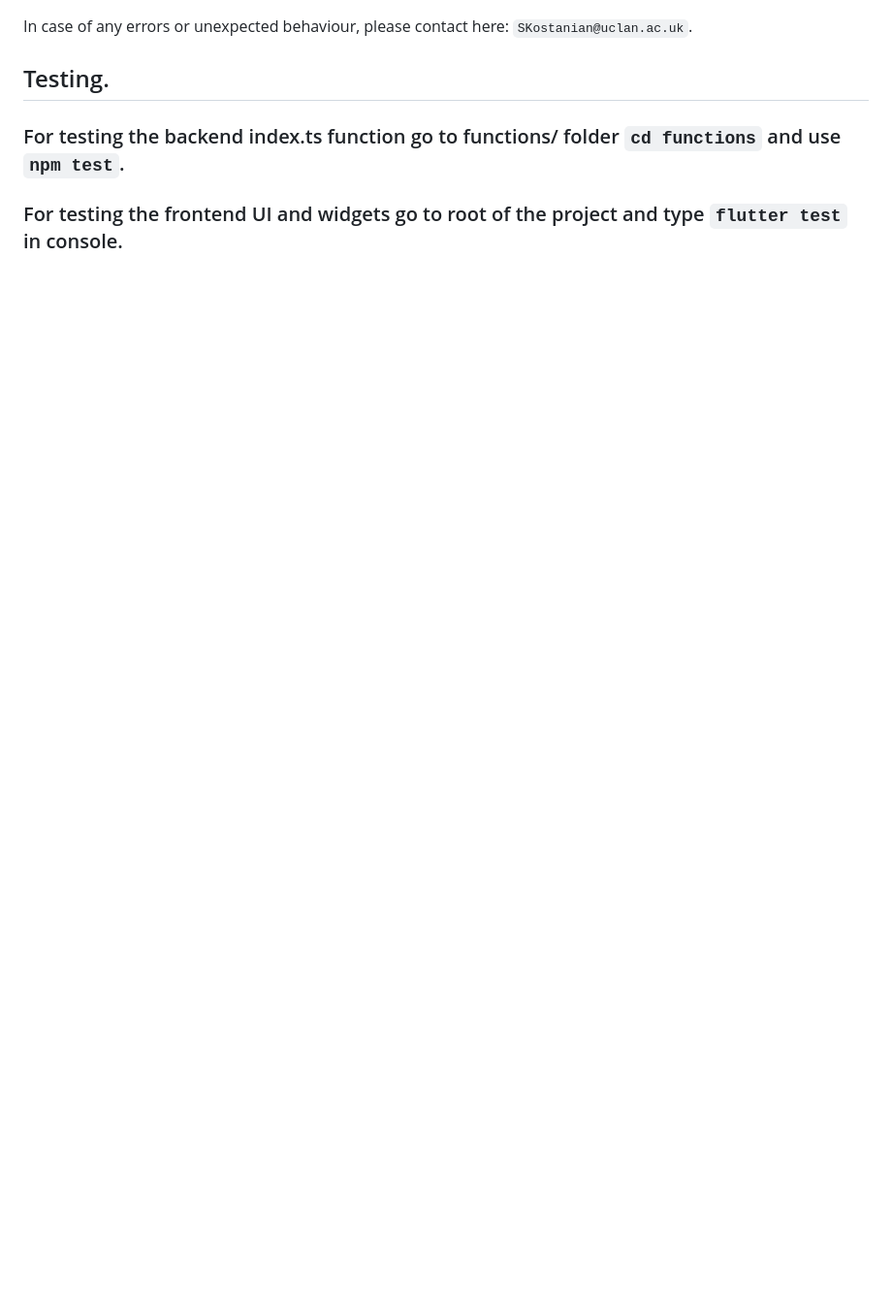
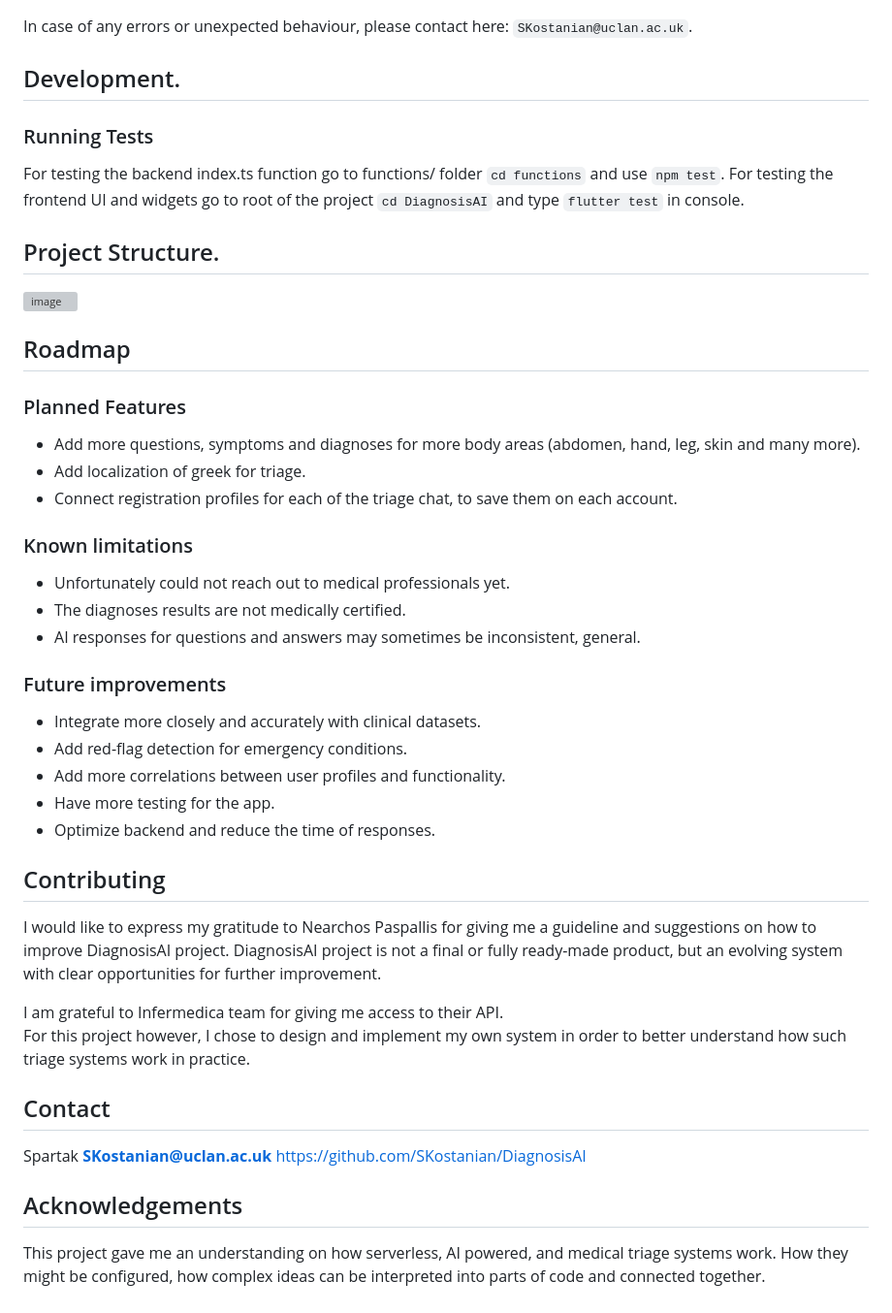
Before and after one commit to SKostanian/DiagnosisAI, a Markdown page: README.md, the part around one of its changes. Shown at 97% size. GitHub-like rendering; blank space fills up the shorter version; grey boxes are pictures that could not be loaded.

```diff
--- a/README.md
+++ b/README.md
@@ -82,5 +138,44 @@ try again to launch: `'firebase emulators:start --only "functions,firestore,auth
 In case of any errors or unexpected behaviour, please contact here: `SKostanian@uclan.ac.uk`.
 
-## Testing.
-### For testing the backend index.ts function go to functions/ folder `cd functions` and use `npm test`.
-### For testing the frontend UI and widgets go to root of the project and type `flutter test` in console.
+## Development.
+
+### Running Tests
+For testing the backend index.ts function go to functions/ folder `cd functions` and use `npm test`.
+For testing the frontend UI and widgets go to root of the project `cd DiagnosisAI` and type `flutter test` in console.
+
+## Project Structure.
+<img width="761" height="591" alt="image" src="https://github.com/user-attachments/assets/035ea741-ba5b-41f8-89bc-9a95e3c44caa" />
+
+## Roadmap
+
+### Planned Features
+- Add more questions, symptoms and diagnoses for more body areas (abdomen, hand, leg, skin and many more).
+- Add localization of greek for triage.
+- Connect registration profiles for each of the triage chat, to save them on each account.
+
+### Known limitations
+- Unfortunately could not reach out to medical professionals yet.
+- The diagnoses results are not medically certified.
+- AI responses for questions and answers may sometimes be inconsistent, general.
+
+### Future improvements
+- Integrate more closely and accurately with clinical datasets.
+- Add red-flag detection for emergency conditions.
+- Add more correlations between user profiles and functionality.
+- Have more testing for the app.
+- Optimize backend and reduce the time of responses.
+
+## Contributing
+I would like to express my gratitude to Nearchos Paspallis for giving me a guideline and suggestions on how to improve DiagnosisAI project.
+DiagnosisAI project is not a final or fully ready-made product, but an evolving system with clear opportunities for further improvement.
+
+I am grateful to Infermedica team for giving me access to their API.
+For this project however, I chose to design and implement my own system in order to better understand how such triage systems work in practice.
+
+## Contact
+Spartak
+**SKostanian@uclan.ac.uk**
+https://github.com/SKostanian/DiagnosisAI
+
+## Acknowledgements
+This project gave me an understanding on how serverless, AI powered, and medical triage systems work. How they might be configured, how complex ideas can be interpreted into parts of code and connected together.
```
Also changed, not shown: other parts of README.md (+67 -11 lines).
